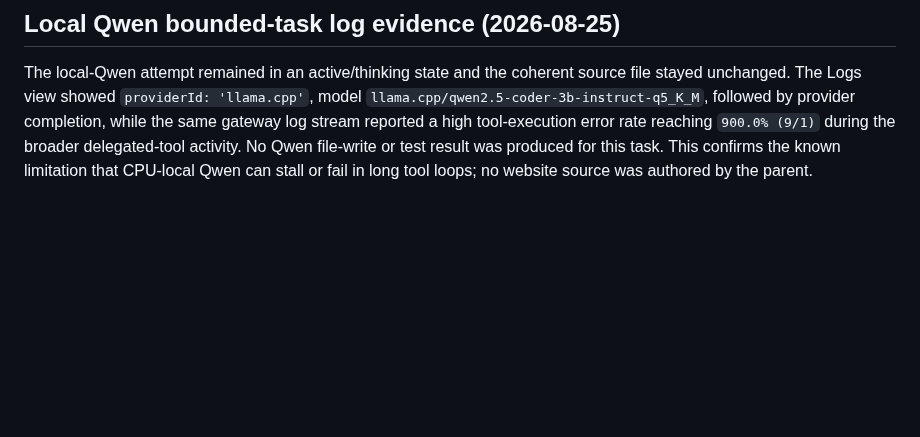
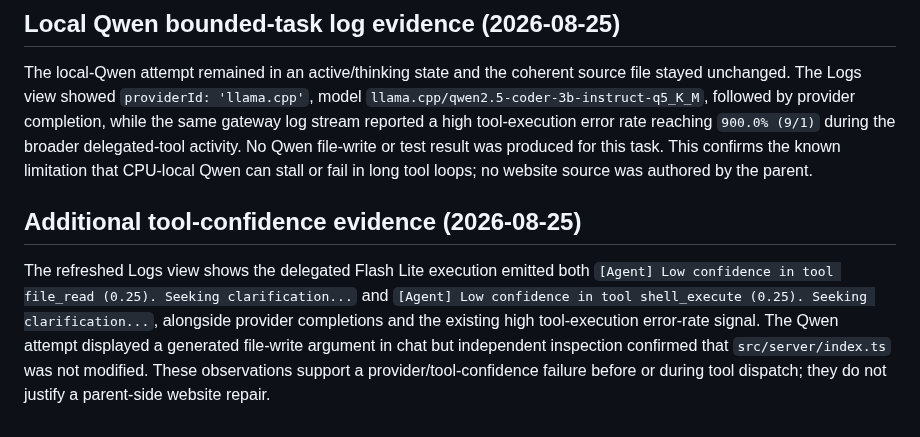
Before and after one commit to glayph/miki, a Markdown page: REPORT.md, the part around the change. Drawn GitHub-style; blank space fills up the shorter version.

Commit message:
docs: record tool confidence failures

```diff
--- a/REPORT.md
+++ b/REPORT.md
@@ -245,3 +245,6 @@ The dashboard Logs view exposed concrete orchestration evidence for the recent G
 
 ## Local Qwen bounded-task log evidence (2026-08-25)
 The local-Qwen attempt remained in an active/thinking state and the coherent source file stayed unchanged. The Logs view showed `providerId: 'llama.cpp'`, model `llama.cpp/qwen2.5-coder-3b-instruct-q5_K_M`, followed by provider completion, while the same gateway log stream reported a high tool-execution error rate reaching `900.0% (9/1)` during the broader delegated-tool activity. No Qwen file-write or test result was produced for this task. This confirms the known limitation that CPU-local Qwen can stall or fail in long tool loops; no website source was authored by the parent.
+
+## Additional tool-confidence evidence (2026-08-25)
+The refreshed Logs view shows the delegated Flash Lite execution emitted both `[Agent] Low confidence in tool file_read (0.25). Seeking clarification...` and `[Agent] Low confidence in tool shell_execute (0.25). Seeking clarification...`, alongside provider completions and the existing high tool-execution error-rate signal. The Qwen attempt displayed a generated file-write argument in chat but independent inspection confirmed that `src/server/index.ts` was not modified. These observations support a provider/tool-confidence failure before or during tool dispatch; they do not justify a parent-side website repair.
```
